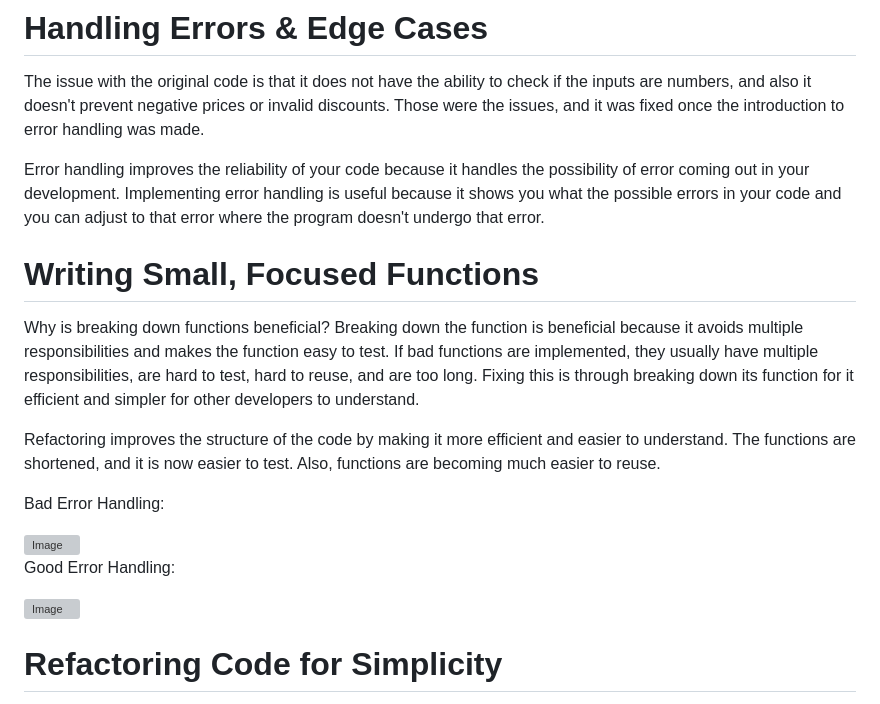
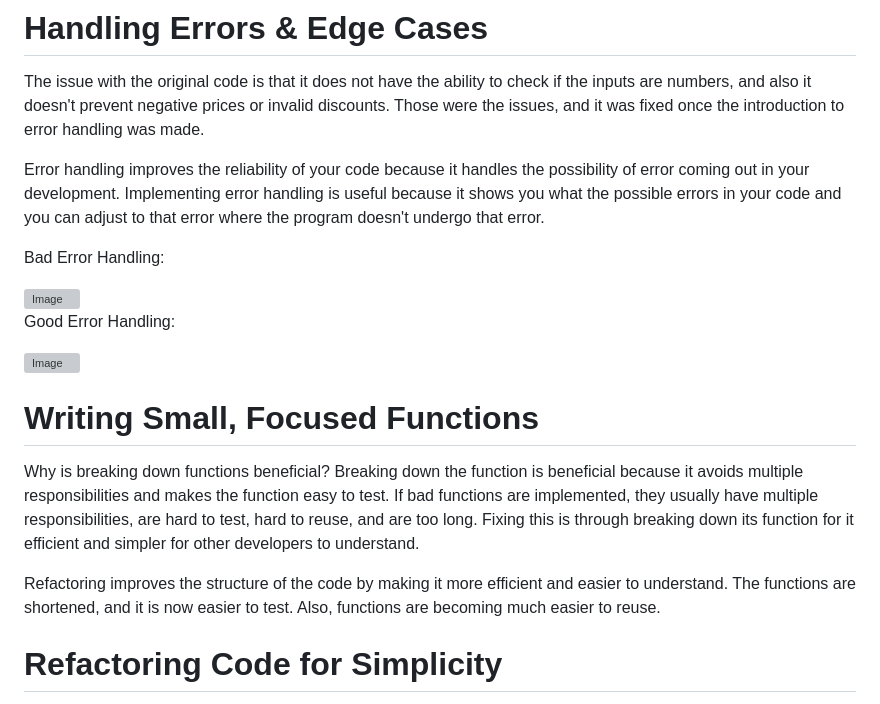
Before and after one commit to JuztisLeague/juztisleague-intern-repo, a Markdown page: Onboarding Files/Clean_Code.md, the part around one of its changes. GitHub-like rendering; grey boxes are pictures that could not be loaded.

```diff
--- a/Onboarding Files/Clean_Code.md
+++ b/Onboarding Files/Clean_Code.md
@@ -23,12 +23,6 @@ The issue with the original code is that it does not have the ability to check i
 
 Error handling improves the reliability of your code because it handles the possibility of error coming out in your development. Implementing error handling is useful because it shows you what the possible errors in your code and you can adjust to that error where the program doesn't undergo that error.
 
-# Writing Small, Focused Functions
-
-Why is breaking down functions beneficial?
-Breaking down the function is beneficial because it avoids multiple responsibilities and makes the function easy to test. If bad functions are implemented, they usually have multiple responsibilities, are hard to test, hard to reuse, and are too long. Fixing this is through breaking down its function for it efficient and simpler for other developers to understand.
-
-Refactoring improves the structure of the code by making it more efficient and easier to understand. The functions are shortened, and it is now easier to test. Also, functions are becoming much easier to reuse.
 
 Bad Error Handling:
 
@@ -37,6 +31,14 @@ Bad Error Handling:
 Good Error Handling:
 
 <img width="455" height="557" alt="Image" src="https://github.com/user-attachments/assets/b776d317-7af4-49cf-82ad-5776849322df" />
+
+
+# Writing Small, Focused Functions
+
+Why is breaking down functions beneficial?
+Breaking down the function is beneficial because it avoids multiple responsibilities and makes the function easy to test. If bad functions are implemented, they usually have multiple responsibilities, are hard to test, hard to reuse, and are too long. Fixing this is through breaking down its function for it efficient and simpler for other developers to understand.
+
+Refactoring improves the structure of the code by making it more efficient and easier to understand. The functions are shortened, and it is now easier to test. Also, functions are becoming much easier to reuse.
 
 # Refactoring Code for Simplicity
 
```
Also changed, not shown: other parts of Onboarding Files/Clean_Code.md (+45 -0 lines).
